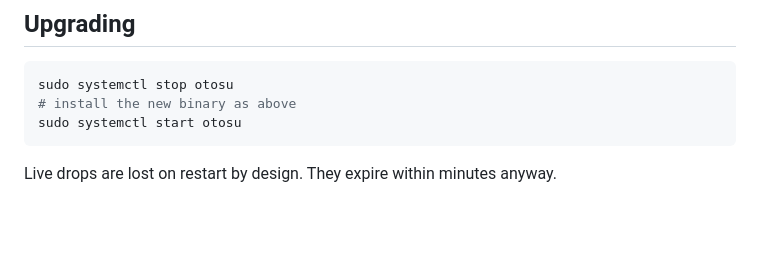
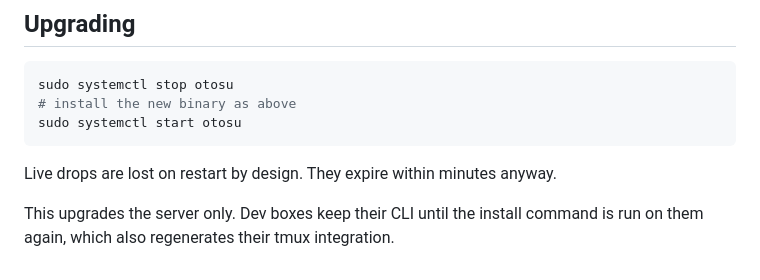
Before and after one commit to rlongdragon/otosu, a Markdown page: deploy/README.md, the part around the change. Rendered like a GitHub page; blank space fills up the shorter version.

````diff
--- a/deploy/README.md
+++ b/deploy/README.md
@@ -140,3 +140,6 @@ sudo systemctl start otosu
 ```
 
 Live drops are lost on restart by design. They expire within minutes anyway.
+
+This upgrades the server only. Dev boxes keep their CLI until the install
+command is run on them again, which also regenerates their tmux integration.
````
Also changed, not shown: README.md (+27 -1 lines).
